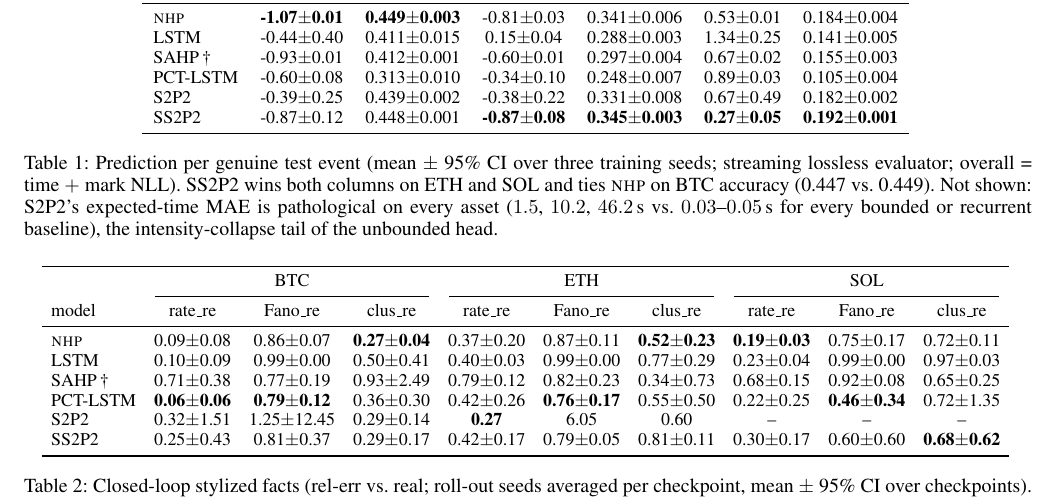
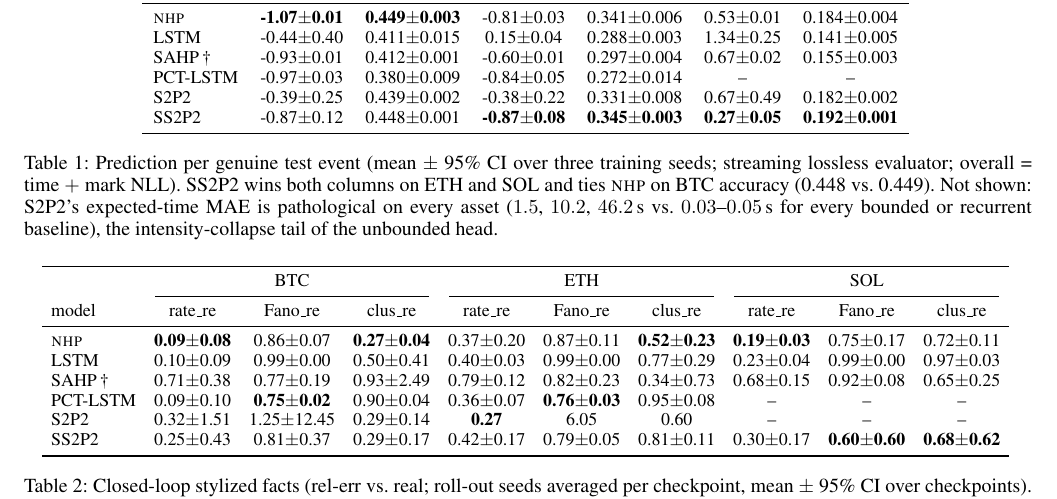
Before and after one commit to honglinfu98/simulation, a LaTeX paper (paper/main.tex, which reads paper/section/experiments.tex, paper/tables/tab_multiasset_prediction.tex, paper/tables/tab_multiasset_sf.tex): part of page 6 of 9, cut so that both start at the same text. The pictures show the PDF file paper/main.pdf that the author committed with the source.

Commit message:
Tables: SD-PNHP PCT-LSTM results for BTC/ETH (strong 2nd on overall NLL, weakest accuracy); SOL pending infra reruns
Co-Authored-By: Claude Fable 5 <noreply@anthropic.com>

```diff
--- a/paper/section/experiments.tex
+++ b/paper/section/experiments.tex
@@ -64,7 +64,7 @@ strict end-to-end:
 \caption{Prediction per genuine test event (mean $\pm$ 95\% CI over three
 training seeds; streaming lossless evaluator; overall = time $+$ mark NLL).
 \ssppp{} wins both columns on ETH and SOL and ties \nhp{} on BTC accuracy
-(0.447 vs.\ 0.449). Not shown: \sppp's expected-time MAE is pathological on
+(0.448 vs.\ 0.449). Not shown: \sppp's expected-time MAE is pathological on
 every asset ($1.5$, $10.2$, $46.2$\,s vs.\ $0.03$--$0.05$\,s for every bounded
 or recurrent baseline), the intensity-collapse tail of the unbounded head.}
 \label{tab:multiasset}
--- a/paper/tables/tab_multiasset_prediction.tex
+++ b/paper/tables/tab_multiasset_prediction.tex
@@ -7,7 +7,7 @@ model & overall$\downarrow$ & ACC$\uparrow$ & overall$\downarrow$ & ACC$\uparrow
 \nhp{} & \textbf{-1.07$\pm$0.01} & \textbf{0.449$\pm$0.003} & -0.81$\pm$0.03 & 0.341$\pm$0.006 & 0.53$\pm$0.01 & 0.184$\pm$0.004\\
 LSTM & -0.44$\pm$0.40 & 0.411$\pm$0.015 & 0.15$\pm$0.04 & 0.288$\pm$0.003 & 1.34$\pm$0.25 & 0.141$\pm$0.005\\
 SAHP\,\dag & -0.93$\pm$0.01 & 0.412$\pm$0.001 & -0.60$\pm$0.01 & 0.297$\pm$0.004 & 0.67$\pm$0.02 & 0.155$\pm$0.003\\
-PCT-LSTM & -0.60$\pm$0.08 & 0.313$\pm$0.010 & -0.34$\pm$0.10 & 0.248$\pm$0.007 & 0.89$\pm$0.03 & 0.105$\pm$0.004\\
+PCT-LSTM & -0.97$\pm$0.03 & 0.380$\pm$0.009 & -0.84$\pm$0.05 & 0.272$\pm$0.014 & -- & --\\
 \sppp{} & -0.39$\pm$0.25 & 0.439$\pm$0.002 & -0.38$\pm$0.22 & 0.331$\pm$0.008 & 0.67$\pm$0.49 & 0.182$\pm$0.002\\
 \ssppp{} & -0.87$\pm$0.12 & 0.448$\pm$0.001 & \textbf{-0.87$\pm$0.08} & \textbf{0.345$\pm$0.003} & \textbf{0.27$\pm$0.05} & \textbf{0.192$\pm$0.001}\\
 \bottomrule
--- a/paper/tables/tab_multiasset_sf.tex
+++ b/paper/tables/tab_multiasset_sf.tex
@@ -8,7 +8,7 @@ model & rate\_re & Fano\_re & clus\_re & rate\_re & Fano\_re & clus\_re & rate\_
 LSTM & 0.10$\pm$0.09 & 0.99$\pm$0.00 & 0.50$\pm$0.41 & 0.40$\pm$0.03 & 0.99$\pm$0.00 & 0.77$\pm$0.29 & 0.23$\pm$0.04 & 0.99$\pm$0.00 & 0.97$\pm$0.03\\
 SAHP\,\dag & 0.71$\pm$0.38 & 0.77$\pm$0.19 & 0.93$\pm$2.49 & 0.79$\pm$0.12 & 0.82$\pm$0.23 & 0.34$\pm$0.73 & 0.68$\pm$0.15 & 0.92$\pm$0.08 & 0.65$\pm$0.25\\
-PCT-LSTM & \textbf{0.06$\pm$0.06} & \textbf{0.79$\pm$0.12} & 0.36$\pm$0.30 & 0.42$\pm$0.26 & \textbf{0.76$\pm$0.17} & 0.55$\pm$0.50 & 0.22$\pm$0.25 & \textbf{0.46$\pm$0.34} & 0.72$\pm$1.35\\
+PCT-LSTM & 0.09$\pm$0.10 & \textbf{0.75$\pm$0.02} & 0.90$\pm$0.04 & 0.36$\pm$0.07 & \textbf{0.76$\pm$0.03} & 0.95$\pm$0.08 & -- & -- & --\\
 \sppp{} & 0.32$\pm$1.51 & 1.25$\pm$12.45 & 0.29$\pm$0.14 & \textbf{0.27} & 6.05 & 0.60 & -- & -- & --\\
-\ssppp{} & 0.25$\pm$0.43 & 0.81$\pm$0.37 & 0.29$\pm$0.17 & 0.42$\pm$0.17 & 0.79$\pm$0.05 & 0.81$\pm$0.11 & 0.30$\pm$0.17 & 0.60$\pm$0.60 & \textbf{0.68$\pm$0.62}\\
+\ssppp{} & 0.25$\pm$0.43 & 0.81$\pm$0.37 & 0.29$\pm$0.17 & 0.42$\pm$0.17 & 0.79$\pm$0.05 & 0.81$\pm$0.11 & 0.30$\pm$0.17 & \textbf{0.60$\pm$0.60} & \textbf{0.68$\pm$0.62}\\
 \bottomrule
 \end{tabular}
```
Also changed, not shown: paper/tables/tab_calibration_outcomes.tex (+1 -1 lines), paper/main.pdf, paper/tables/tab_multiasset_sf.tex (2 more changed lines).
